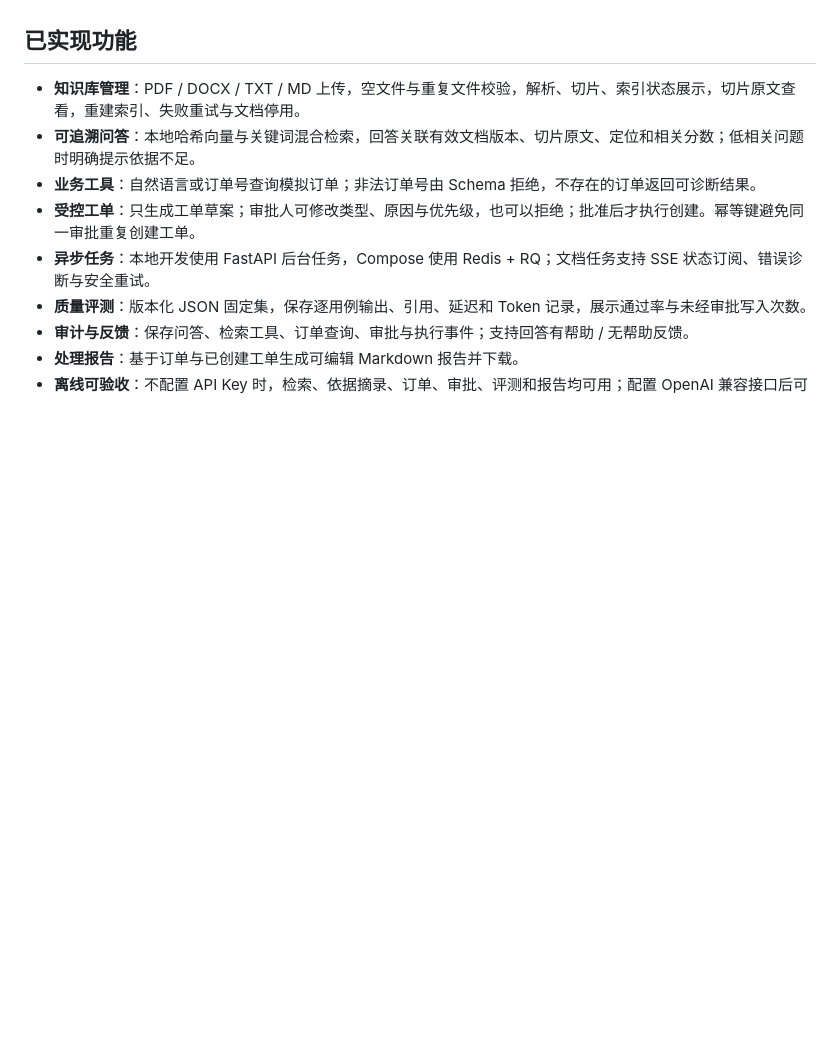
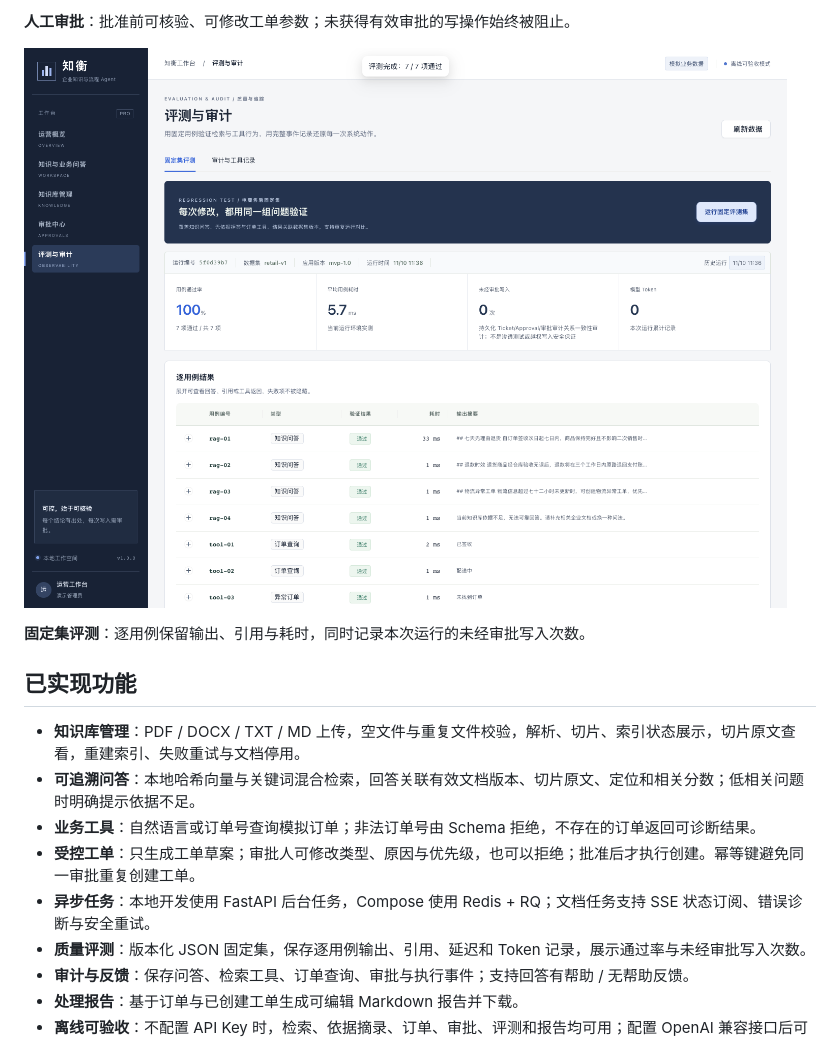
Before and after one commit to Yu-Peng-Tu/zhiheng-enterprise-agent, a Markdown page: README.md, the part around one of its changes. Rendered like a GitHub page; pictures changed too: docs/images/evaluation.png (added); blank space fills up the shorter version.

```diff
--- a/README.md
+++ b/README.md
@@ -37,3 +52,8 @@ The project is intended for trusted local demonstrations and isolated pilots. It
+**人工审批**：批准前可核验、可修改工单参数；未获得有效审批的写操作始终被阻止。
+
+![固定集评测](docs/images/evaluation.png)
+
+**固定集评测**：逐用例保留输出、引用与耗时，同时记录本次运行的未经审批写入次数。
 
 ## 已实现功能
 
```
Also changed, not shown: other parts of README.md (+15 -0 lines), docs/images/approvals.png (added), docs/images/overview.png (added), docs/images/qa.png (added).
